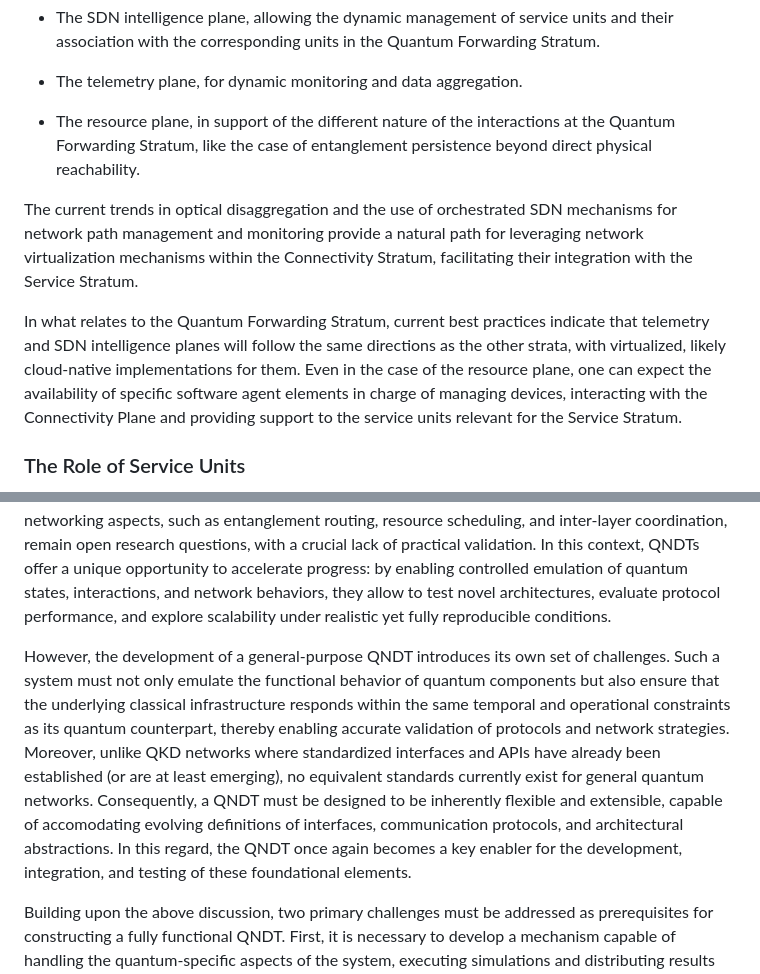
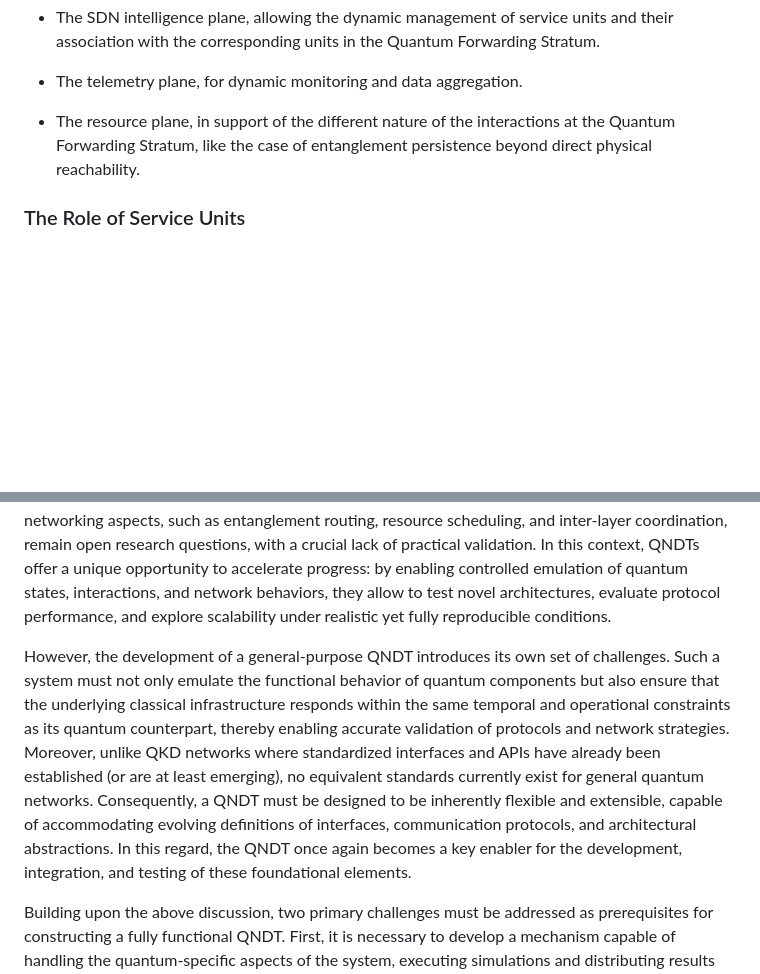
Before and after one commit to dr2lopez/qi-multiplane-arch, a Markdown page: draft-lopez-qirg-qi-multiplane-arch.md, 2 parts joined by grey strips. Drawn GitHub-style; blank space fills up the shorter version.

```diff
--- a/draft-lopez-qirg-qi-multiplane-arch.md
+++ b/draft-lopez-qirg-qi-multiplane-arch.md
@@ -441,10 +464,6 @@ As a natural consequence of what is discussed above in the framework of cloud-na
 * The telemetry plane, for dynamic monitoring and data aggregation.
 
 * The resource plane, in support of the different nature of the interactions at the Quantum Forwarding Stratum, like the case of entanglement persistence beyond direct physical reachability.
-
-The current trends in optical disaggregation and the use of orchestrated SDN mechanisms for network path management and monitoring provide a natural path for leveraging network virtualization mechanisms within the Connectivity Stratum, facilitating their integration with the Service Stratum.
-
-In what relates to the Quantum Forwarding Stratum, current best practices indicate that telemetry and SDN intelligence planes will follow the same directions as the other strata, with virtualized, likely cloud-native implementations for them. Even in the case of the resource plane, one can expect the availability of specific software agent elements in charge of managing devices, interacting with the Connectivity Plane and providing support to the service units relevant for the Service Stratum.
 
 ### The Role of Service Units
 
@@ -470,7 +489,7 @@ In the case of QKD network deployments, significant progress has been achieved t
 
 When considering general-purpose quantum networks, particularly those based on entanglement distribution and management, the role of synthetic environments becomes even more significant. Unlike QKD networks, whose architectural and operational principles are relatively well understood, entanglement-based networks are still in an early stage of development. Many fundamental networking aspects, such as entanglement routing, resource scheduling, and inter-layer coordination, remain open research questions, with a crucial lack of practical validation. In this context, QNDTs offer a unique opportunity to accelerate progress: by enabling controlled emulation of quantum states, interactions, and network behaviors, they allow to test novel architectures, evaluate protocol performance, and explore scalability under realistic yet fully reproducible conditions.
 
-However, the development of a general-purpose QNDT introduces its own set of challenges. Such a system must not only emulate the functional behavior of quantum components but also ensure that the underlying classical infrastructure responds within the same temporal and operational constraints as its quantum counterpart, thereby enabling accurate validation of protocols and network strategies. Moreover, unlike QKD networks where standardized interfaces and APIs have already been established (or are at least emerging), no equivalent standards currently exist for general quantum networks. Consequently, a QNDT must be designed to be inherently flexible and extensible, capable of accomodating evolving definitions of interfaces, communication protocols, and architectural abstractions. In this regard, the QNDT once again becomes a key enabler for the development, integration, and testing of these foundational elements.
+However, the development of a general-purpose QNDT introduces its own set of challenges. Such a system must not only emulate the functional behavior of quantum components but also ensure that the underlying classical infrastructure responds within the same temporal and operational constraints as its quantum counterpart, thereby enabling accurate validation of protocols and network strategies. Moreover, unlike QKD networks where standardized interfaces and APIs have already been established (or are at least emerging), no equivalent standards currently exist for general quantum networks. Consequently, a QNDT must be designed to be inherently flexible and extensible, capable of accommodating evolving definitions of interfaces, communication protocols, and architectural abstractions. In this regard, the QNDT once again becomes a key enabler for the development, integration, and testing of these foundational elements.
 
 Building upon the above discussion, two primary challenges must be addressed as prerequisites for constructing a fully functional QNDT. First, it is necessary to develop a mechanism capable of handling the quantum-specific aspects of the system, executing simulations and distributing results across nodes, resulting in the emulation of the quantum behavior of network elements within the underlying classical infrastructure. Second, there must be a definition of a minimal set of core primitives or instructions that serves as the foundation for constructing more advanced mechanisms, such as standardized interfaces and communication methods between network elements and external systems. Together, these two pillars will establish the groundwork for a QNDT framework capable of evolving in parallel with the broader quantum networking ecosystem.
 
```
Also changed, not shown: other parts of draft-lopez-qirg-qi-multiplane-arch.md (+32 -7 lines).
